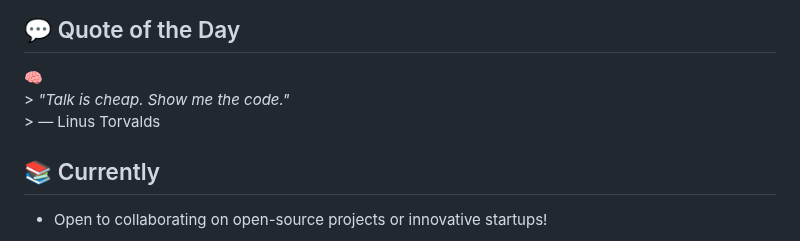
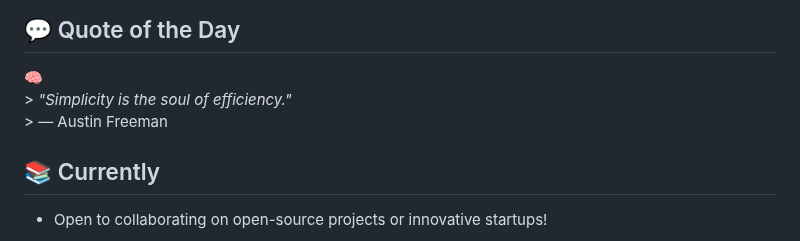
Before and after one commit to HERALDEXX/HERALDEXX, a Markdown page: README.md, the part around the change. GitHub-like rendering.

Commit message:
🧠 auto: update quote of the day

```diff
--- a/README.md
+++ b/README.md
@@ -106,8 +106,8 @@ Built in Python with a **modern GUI (customtkinter)** and a **powerful CLI**, it
 
 <!--START_SECTION:quote-->
 🧠
-                                                                        > *"Talk is cheap. Show me the code."*
-                                                                        > — Linus Torvalds
+                                                                        > *"Simplicity is the soul of efficiency."*
+                                                                        > — Austin Freeman
 
 <!--END_SECTION:quote-->
 
```
